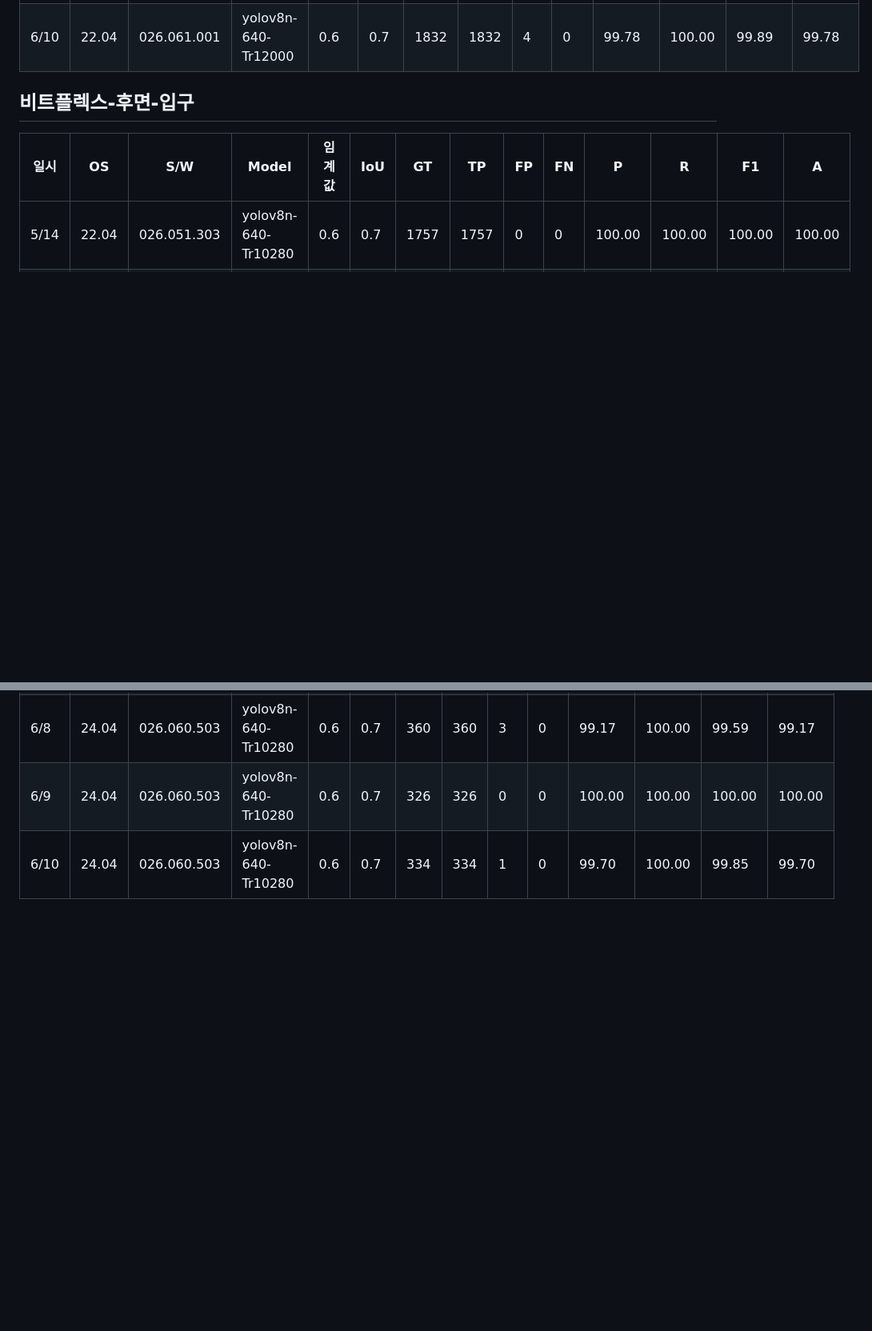
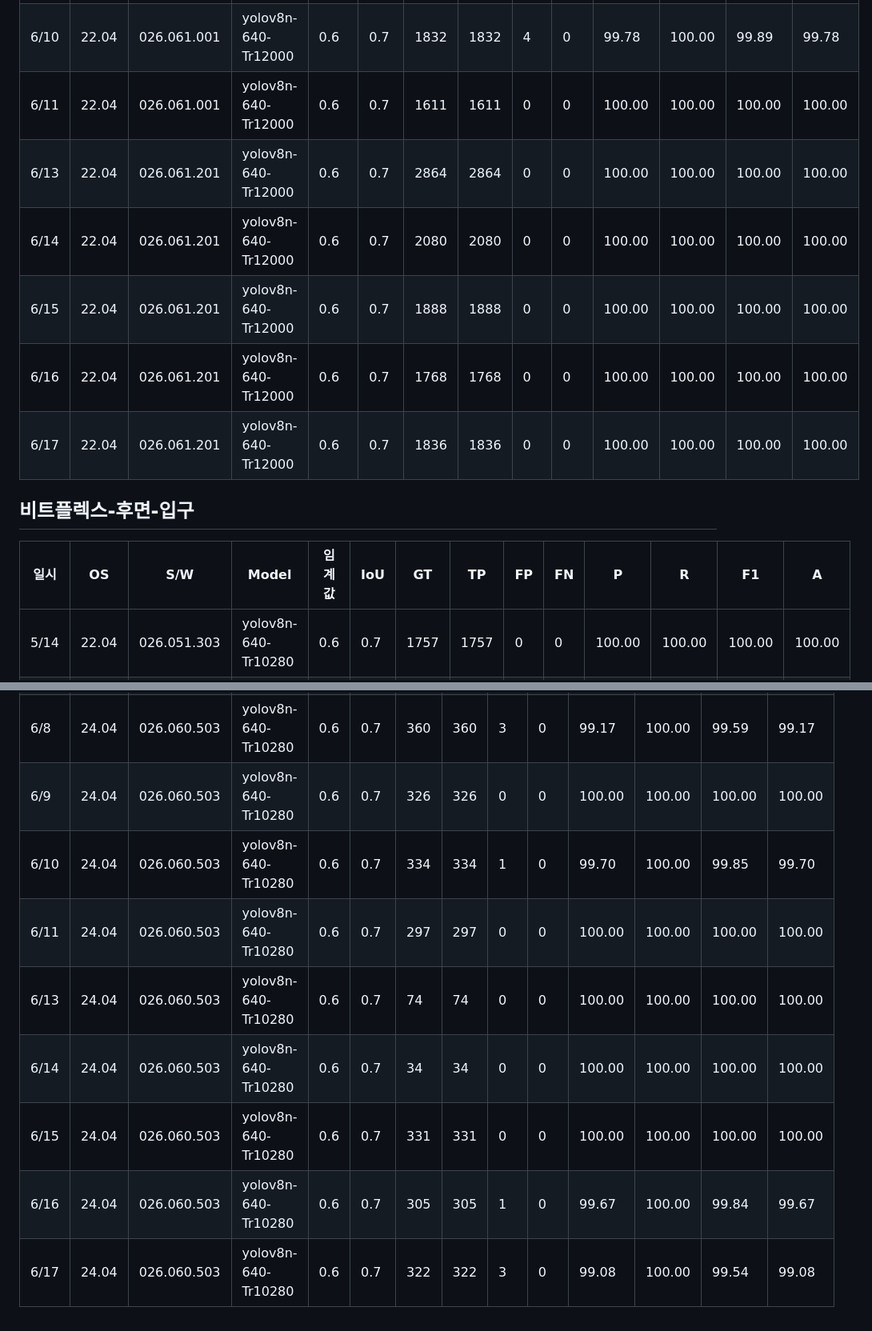
Before and after one commit to YongGeun-Choi0210/kavix-reports, a Markdown page: data.md, 2 parts joined by grey strips. Shown at 80% size. Rendered like a GitHub page; blank space fills up the shorter version.

```diff
--- a/data.md
+++ b/data.md
@@ -21,6 +21,12 @@
 | 6/8 | 22.04 | 026.052.801 | yolov8n-640-Tr10280 | 0.6 | 0.7 | 1689 | 1689 | 0 | 0 | 100.00 | 100.00 | 100.00 | 100.00 |
 | 6/9 | 22.04 | 026.061.001 | yolov8n-640-Tr12000 | 0.6 | 0.7 | 1437 | 1437 | 2 | 0 | 99.86 | 100.00 | 99.93 | 99.86 |
 | 6/10 | 22.04 | 026.061.001 | yolov8n-640-Tr12000 | 0.6 | 0.7 | 1832 | 1832 | 4 | 0 | 99.78 | 100.00 | 99.89 | 99.78 |
+| 6/11 | 22.04 | 026.061.001 | yolov8n-640-Tr12000 | 0.6 | 0.7 | 1611 | 1611 | 0 | 0 | 100.00 | 100.00 | 100.00 | 100.00 |
+| 6/13 | 22.04 | 026.061.201 | yolov8n-640-Tr12000 | 0.6 | 0.7 | 2864 | 2864 | 0 | 0 | 100.00 | 100.00 | 100.00 | 100.00 |
+| 6/14 | 22.04 | 026.061.201 | yolov8n-640-Tr12000 | 0.6 | 0.7 | 2080 | 2080 | 0 | 0 | 100.00 | 100.00 | 100.00 | 100.00 |
+| 6/15 | 22.04 | 026.061.201 | yolov8n-640-Tr12000 | 0.6 | 0.7 | 1888 | 1888 | 0 | 0 | 100.00 | 100.00 | 100.00 | 100.00 |
+| 6/16 | 22.04 | 026.061.201 | yolov8n-640-Tr12000 | 0.6 | 0.7 | 1768 | 1768 | 0 | 0 | 100.00 | 100.00 | 100.00 | 100.00 |
+| 6/17 | 22.04 | 026.061.201 | yolov8n-640-Tr12000 | 0.6 | 0.7 | 1836 | 1836 | 0 | 0 | 100.00 | 100.00 | 100.00 | 100.00 |
 
 ## 비트플렉스-후면-입구
 | 일시 | OS | S/W | Model | 임계값 | IoU | GT | TP | FP | FN | P | R | F1 | A |
@@ -81,3 +99,9 @@
 | 6/8 | 24.04 | 026.060.503 | yolov8n-640-Tr10280 | 0.6 | 0.7 | 360 | 360 | 3 | 0 | 99.17 | 100.00 | 99.59 | 99.17 |
 | 6/9 | 24.04 | 026.060.503 | yolov8n-640-Tr10280 | 0.6 | 0.7 | 326 | 326 | 0 | 0 | 100.00 | 100.00 | 100.00 | 100.00 |
 | 6/10 | 24.04 | 026.060.503 | yolov8n-640-Tr10280 | 0.6 | 0.7 | 334 | 334 | 1 | 0 | 99.70 | 100.00 | 99.85 | 99.70 |
+| 6/11 | 24.04 | 026.060.503 | yolov8n-640-Tr10280 | 0.6 | 0.7 | 297 | 297 | 0 | 0 | 100.00 | 100.00 | 100.00 | 100.00 |
+| 6/13 | 24.04 | 026.060.503 | yolov8n-640-Tr10280 | 0.6 | 0.7 | 74 | 74 | 0 | 0 | 100.00 | 100.00 | 100.00 | 100.00 |
+| 6/14 | 24.04 | 026.060.503 | yolov8n-640-Tr10280 | 0.6 | 0.7 | 34 | 34 | 0 | 0 | 100.00 | 100.00 | 100.00 | 100.00 |
+| 6/15 | 24.04 | 026.060.503 | yolov8n-640-Tr10280 | 0.6 | 0.7 | 331 | 331 | 0 | 0 | 100.00 | 100.00 | 100.00 | 100.00 |
+| 6/16 | 24.04 | 026.060.503 | yolov8n-640-Tr10280 | 0.6 | 0.7 | 305 | 305 | 1 | 0 | 99.67 | 100.00 | 99.84 | 99.67 |
+| 6/17 | 24.04 | 026.060.503 | yolov8n-640-Tr10280 | 0.6 | 0.7 | 322 | 322 | 3 | 0 | 99.08 | 100.00 | 99.54 | 99.08 |
```
Also changed, not shown: other parts of data.md (+12 -0 lines).
